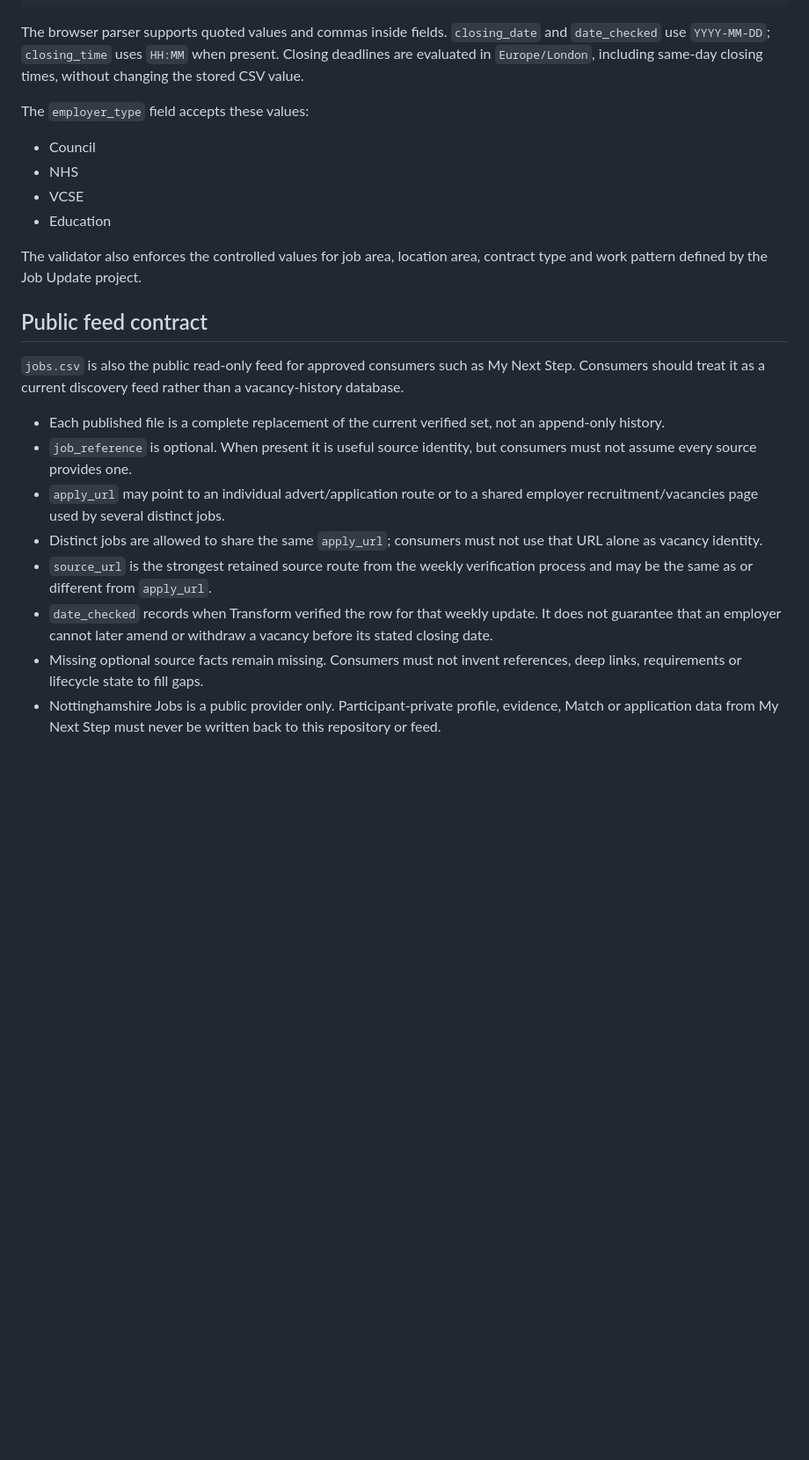
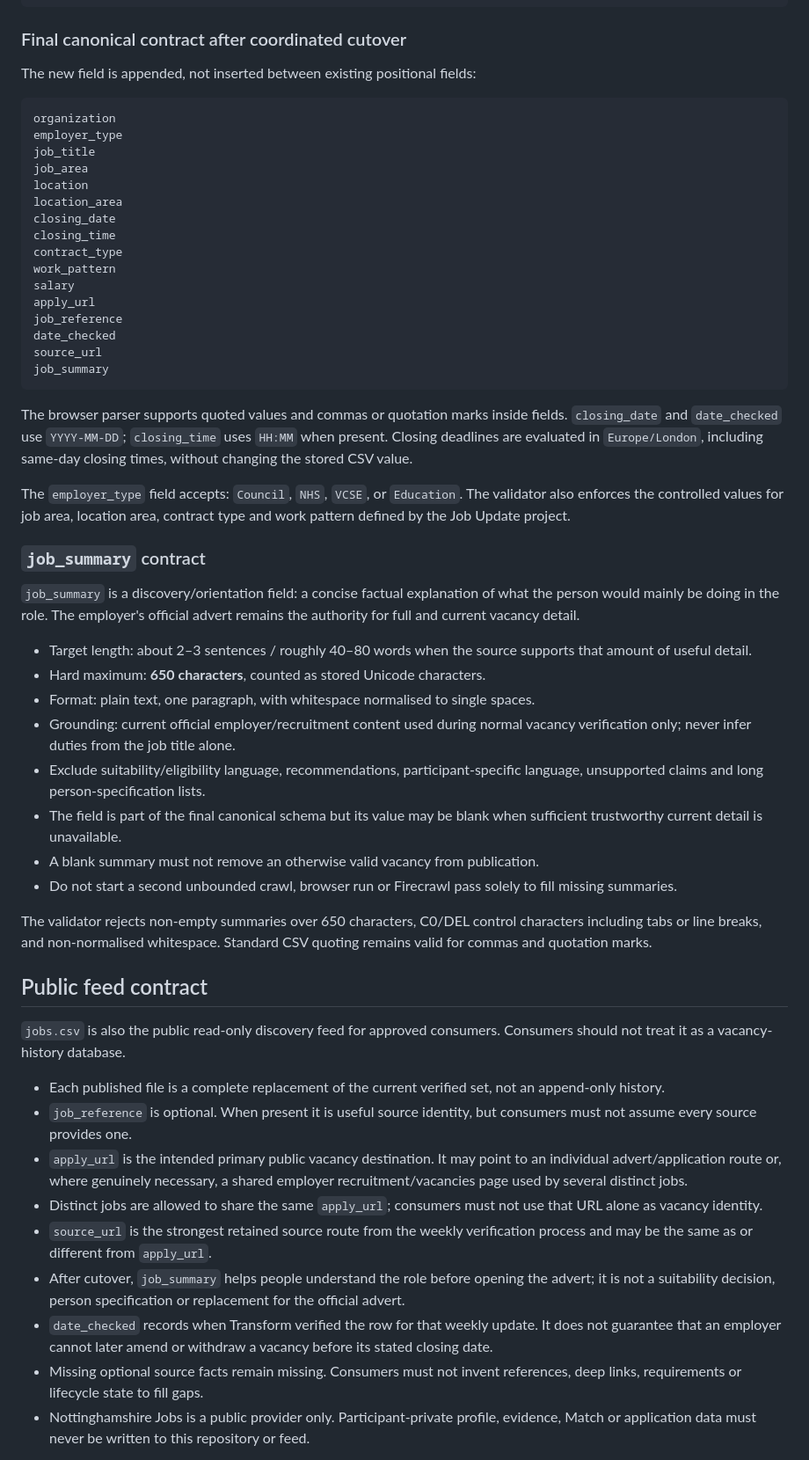
Before and after one commit to anthonytransform-ai/nottinghamshire-jobs, a Markdown page: README.md, the part around one of its changes. Shown at 88% size. Drawn GitHub-style; blank space fills up the shorter version.

Commit message:
Document staged role summary migration

````diff
--- a/README.md
+++ b/README.md
@@ -43,27 +58,59 @@ date_checked
 source_url
 ```
 
-The browser parser supports quoted values and commas inside fields. `closing_date` and `date_checked` use `YYYY-MM-DD`; `closing_time` uses `HH:MM` when present. Closing deadlines are evaluated in `Europe/London`, including same-day closing times, without changing the stored CSV value.
+### Final canonical contract after coordinated cutover
 
-The `employer_type` field accepts these values:
+The new field is appended, not inserted between existing positional fields:
 
-- Council
-- NHS
-- VCSE
-- Education
+```text
+organization
+employer_type
+job_title
+job_area
+location
+location_area
+closing_date
+closing_time
+contract_type
+work_pattern
+salary
+apply_url
+job_reference
+date_checked
+source_url
+job_summary
+```
 
-The validator also enforces the controlled values for job area, location area, contract type and work pattern defined by the Job Update project.
+The browser parser supports quoted values and commas or quotation marks inside fields. `closing_date` and `date_checked` use `YYYY-MM-DD`; `closing_time` uses `HH:MM` when present. Closing deadlines are evaluated in `Europe/London`, including same-day closing times, without changing the stored CSV value.
+
+The `employer_type` field accepts: `Council`, `NHS`, `VCSE`, or `Education`. The validator also enforces the controlled values for job area, location area, contract type and work pattern defined by the Job Update project.
+
+### `job_summary` contract
+
+`job_summary` is a discovery/orientation field: a concise factual explanation of what the person would mainly be doing in the role. The employer's official advert remains the authority for full and current vacancy detail.
+
+- Target length: about 2–3 sentences / roughly 40–80 words when the source supports that amount of useful detail.
+- Hard maximum: **650 characters**, counted as stored Unicode characters.
+- Format: plain text, one paragraph, with whitespace normalised to single spaces.
+- Grounding: current official employer/recruitment content used during normal vacancy verification only; never infer duties from the job title alone.
+- Exclude suitability/eligibility language, recommendations, participant-specific language, unsupported claims and long person-specification lists.
+- The field is part of the final canonical schema but its value may be blank when sufficient trustworthy current detail is unavailable.
+- A blank summary must not remove an otherwise valid vacancy from publication.
+- Do not start a second unbounded crawl, browser run or Firecrawl pass solely to fill missing summaries.
+
+The validator rejects non-empty summaries over 650 characters, C0/DEL control characters including tabs or line breaks, and non-normalised whitespace. Standard CSV quoting remains valid for commas and quotation marks.
 
 ## Public feed contract
 
-`jobs.csv` is also the public read-only feed for approved consumers such as My Next Step. Consumers should treat it as a current discovery feed rather than a vacancy-history database.
+`jobs.csv` is also the public read-only discovery feed for approved consumers. Consumers should not treat it as a vacancy-history database.
 
 - Each published file is a complete replacement of the current verified set, not an append-only history.
 - `job_reference` is optional. When present it is useful source identity, but consumers must not assume every source provides one.
-- `apply_url` may point to an individual advert/application route or to a shared employer recruitment/vacancies page used by several distinct jobs.
+- `apply_url` is the intended primary public vacancy destination. It may point to an individual advert/application route or, where genuinely necessary, a shared employer recruitment/vacancies page used by several distinct jobs.
 - Distinct jobs are allowed to share the same `apply_url`; consumers must not use that URL alone as vacancy identity.
 - `source_url` is the strongest retained source route from the weekly verification process and may be the same as or different from `apply_url`.
+- After cutover, `job_summary` helps people understand the role before opening the advert; it is not a suitability decision, person specification or replacement for the official advert.
 - `date_checked` records when Transform verified the row for that weekly update. It does not guarantee that an employer cannot later amend or withdraw a vacancy before its stated closing date.
 - Missing optional source facts remain missing. Consumers must not invent references, deep links, requirements or lifecycle state to fill gaps.
-- Nottinghamshire Jobs is a public provider only. Participant-private profile, evidence, Match or application data from My Next Step must never be written back to this repository or feed.
+- Nottinghamshire Jobs is a public provider only. Participant-private profile, evidence, Match or application data must never be written to this repository or feed.
 
````
Also changed, not shown: other parts of README.md (+51 -36 lines).
